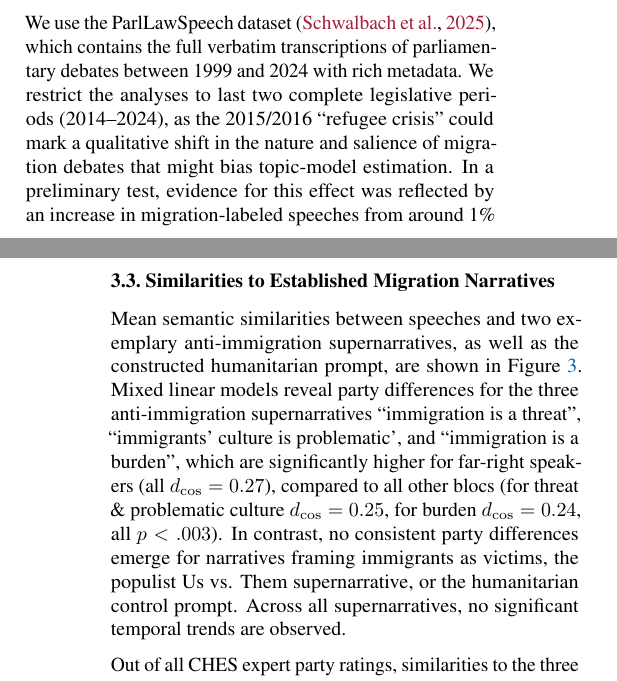
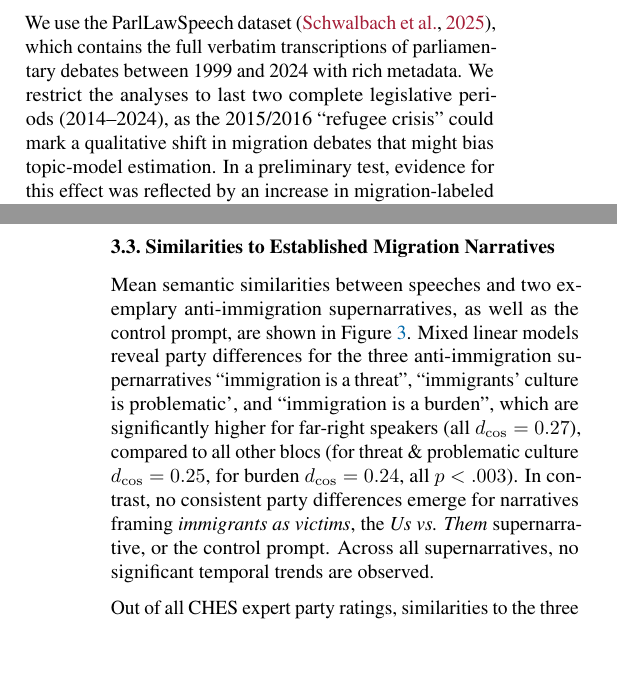
Before and after one commit to derkleinejakob/euparl_discourse, a LaTeX paper (report/report.tex, which reads report/sections/2_data_methods/description.tex, report/sections/3_results/sem_search.tex): two parts of the columns of pages 1 and 4 of 7, joined at a grey line, cut so that both start at the same text. Compiled offline with pdfLaTeX.

Commit message:
further shortenings

```diff
--- a/report/sections/2_data_methods/description.tex
+++ b/report/sections/2_data_methods/description.tex
@@ -1,4 +1,4 @@
-We use the ParlLawSpeech dataset \citep{SDN-10.7802-2824}, which contains the full verbatim transcriptions of parliamentary debates between 1999 and 2024 with rich metadata. We restrict the analyses to last two complete legislative periods (2014–2024), as the 2015/2016 “refugee crisis” could mark a qualitative shift in the nature and salience of migration debates that might bias topic-model estimation. In a preliminary test, evidence for this effect was reflected by an increase in migration-labeled speeches from around 1\% before 2014 to over 2.5\% thereafter.
+We use the ParlLawSpeech dataset \citep{SDN-10.7802-2824}, which contains the full verbatim transcriptions of parliamentary debates between 1999 and 2024 with rich metadata. We restrict the analyses to last two complete legislative periods (2014–2024), as the 2015/2016 “refugee crisis” could mark a qualitative shift in migration debates that might bias topic-model estimation. In a preliminary test, evidence for this effect was reflected by an increase in migration-labeled speeches from $\approx1\%$ before 2014 to over $2.5\%$ thereafter.
 
 To contextualize and validate our findings around rhetorical patterns with an external benchmark, we use party positions from the Chapel Hill Expert Survey (CHES; \citealp{rovny_CHES_2024}), which provides repeated cross-sectional ratings of party ideology (e.g.\ left-right spectrum) and policy positions (e.g.\ on immigration) using standardized scales. CHES items were rescaled to a common 0–10 metric where necessary, following \citet{adams2014voters}.
 National party affiliations were taken from the EP’s Open Data Portal for dataset merging. CHES ratings from 2014, 2019, and 2024 were used for correlations with semantic speech measures.
--- a/report/sections/3_results/sem_search.tex
+++ b/report/sections/3_results/sem_search.tex
@@ -3,6 +3,6 @@
 
 \subsection{Similarities to Established Migration Narratives}\label{SemSearchResults}
 
-Mean semantic similarities between speeches and two exemplary anti-immigration supernarratives, as well as the constructed humanitarian prompt, are shown in \Cref{fig:fig4_search}. Mixed linear models reveal party differences for the three anti-immigration supernarratives ``immigration is a threat'', ``immigrants' culture is problematic', and ``immigration is a burden'', which are significantly higher for far-right speakers (all $d_{\cos} = 0.27$), compared to all other blocs (for threat \& problematic culture $d_{\cos} = 0.25$, for burden $d_{\cos} = 0.24$, all $p < .003$). In contrast, no consistent party differences emerge for narratives framing immigrants as victims, the populist Us vs. Them supernarrative, or the humanitarian control prompt. Across all supernarratives, no significant temporal trends are observed.
+Mean semantic similarities between speeches and two exemplary anti-immigration supernarratives, as well as the control prompt, are shown in \Cref{fig:fig4_search}. Mixed linear models reveal party differences for the three anti-immigration supernarratives ``immigration is a threat'', ``immigrants' culture is problematic', and ``immigration is a burden'', which are significantly higher for far-right speakers (all $d_{\cos} = 0.27$), compared to all other blocs (for threat \& problematic culture $d_{\cos} = 0.25$, for burden $d_{\cos} = 0.24$, all $p < .003$). In contrast, no consistent party differences emerge for narratives framing \emph{immigrants as victims}, the \emph{Us vs. Them} supernarrative, or the control prompt. Across all supernarratives, no significant temporal trends are observed.
 
 Out of all CHES expert party ratings, similarities to the three anti-immigration tropes are most correlated with anti-Islam rhetoric ($r = .39$–$.45$) and salience of immigration in the party's agenda ($r = .37$–$.40$), followed by the salience of multiculturalism (for threat: $r = .37$; for burden: $r = .39$) and populist people vs.\ elite positioning (for problematic culture: $r = .36$). Us vs. Them narratives correlate most strongly with their conceptual counterparts, the people vs.\ elite rating ($r = .35$) and anti-elite salience ($r = .31$).
```
